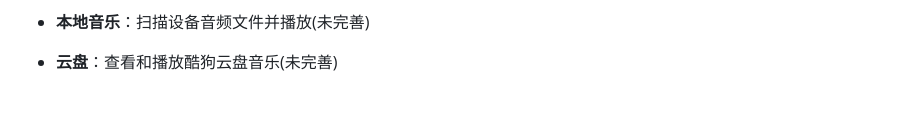
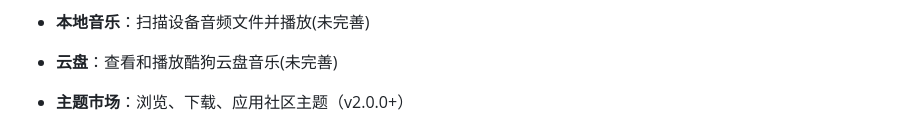
Before and after one commit to Tangmjiu/NGS-KG, a Markdown page: README.md, the part around one of its changes. Rendered like a GitHub page; blank space fills up the shorter version.

Commit message:
docs: 更新主题市场相关文档（THEME.md + README.md）

```diff
--- a/README.md
+++ b/README.md
@@ -44,6 +45,7 @@
 - **通知**：通知栏控制、专辑封面、当前歌词显示
 - **本地音乐**：扫描设备音频文件并播放(未完善)
 - **云盘**：查看和播放酷狗云盘音乐(未完善)
+- **主题市场**：浏览、下载、应用社区主题（v2.0.0+）
 
 - ![**截图** 如下（v1.0.1）](https://github.com/Tangmjiu/NGS-KG/blob/android/1.png)
   ![](https://github.com/Tangmjiu/NGS-KG/blob/android/2.png)
```
Also changed, not shown: other parts of README.md (+2 -1 lines), THEME.md (+31 -4 lines).
